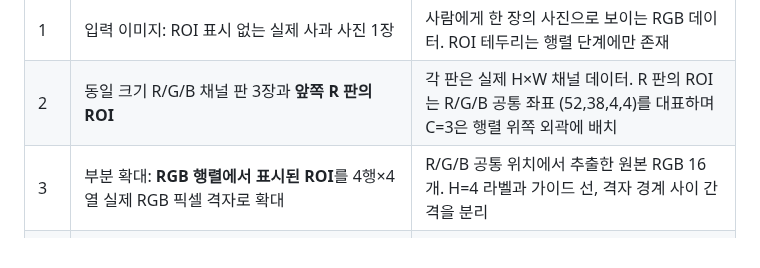
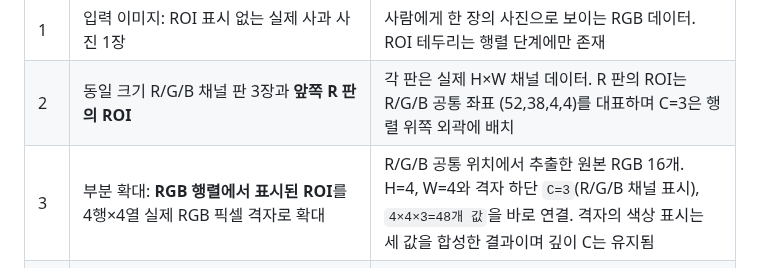
Before and after one commit to sh0427-han/design-template-library, a Markdown page: docs/REFERENCE_PAGE_SPECS.md, the part around the change. Rendered like a GitHub page.

Commit message:
docs(concept): preserve channel depth in crop and explain RGB combination

```diff
--- a/docs/REFERENCE_PAGE_SPECS.md
+++ b/docs/REFERENCE_PAGE_SPECS.md
@@ -20,7 +20,7 @@
 | --- | --- | --- |
 | 1 | 입력 이미지: ROI 표시 없는 실제 사과 사진 1장 | 사람에게 한 장의 사진으로 보이는 RGB 데이터. ROI 테두리는 행렬 단계에만 존재 |
 | 2 | 동일 크기 R/G/B 채널 판 3장과 **앞쪽 R 판의 ROI** | 각 판은 실제 H×W 채널 데이터. R 판의 ROI는 R/G/B 공통 좌표 (52,38,4,4)를 대표하며 C=3은 행렬 위쪽 외곽에 배치 |
-| 3 | 부분 확대: **RGB 행렬에서 표시된 ROI**를 4행×4열 실제 RGB 픽셀 격자로 확대 | R/G/B 공통 위치에서 추출한 원본 RGB 16개. H=4 라벨과 가이드 선, 격자 경계 사이 간격을 분리 |
+| 3 | 부분 확대: **RGB 행렬에서 표시된 ROI**를 4행×4열 실제 RGB 픽셀 격자로 확대 | R/G/B 공통 위치에서 추출한 원본 RGB 16개. H=4, W=4와 격자 하단 `C=3`(R/G/B 채널 표시), `4×4×3=48개 값`을 바로 연결. 격자의 색상 표시는 세 값을 합성한 결과이며 깊이 C는 유지됨 |
 | 4 | 같은 White 패널 안에서 4×4 선택 index 6 → 화살표 → 선택 Swatch·RGB/HEX·R/G/B 막대 | 별도 오른쪽 카드 없이 Figure 한 줄에서 한 픽셀의 RGB 세 정수와 실제 색상을 연결 |
 | 5 | 4×4×3 = 48개 값 및 하단 핵심 문구 | 48은 확대 영역의 채널 값 개수, 전체 이미지의 크기는 H×W×3 |
 
```
